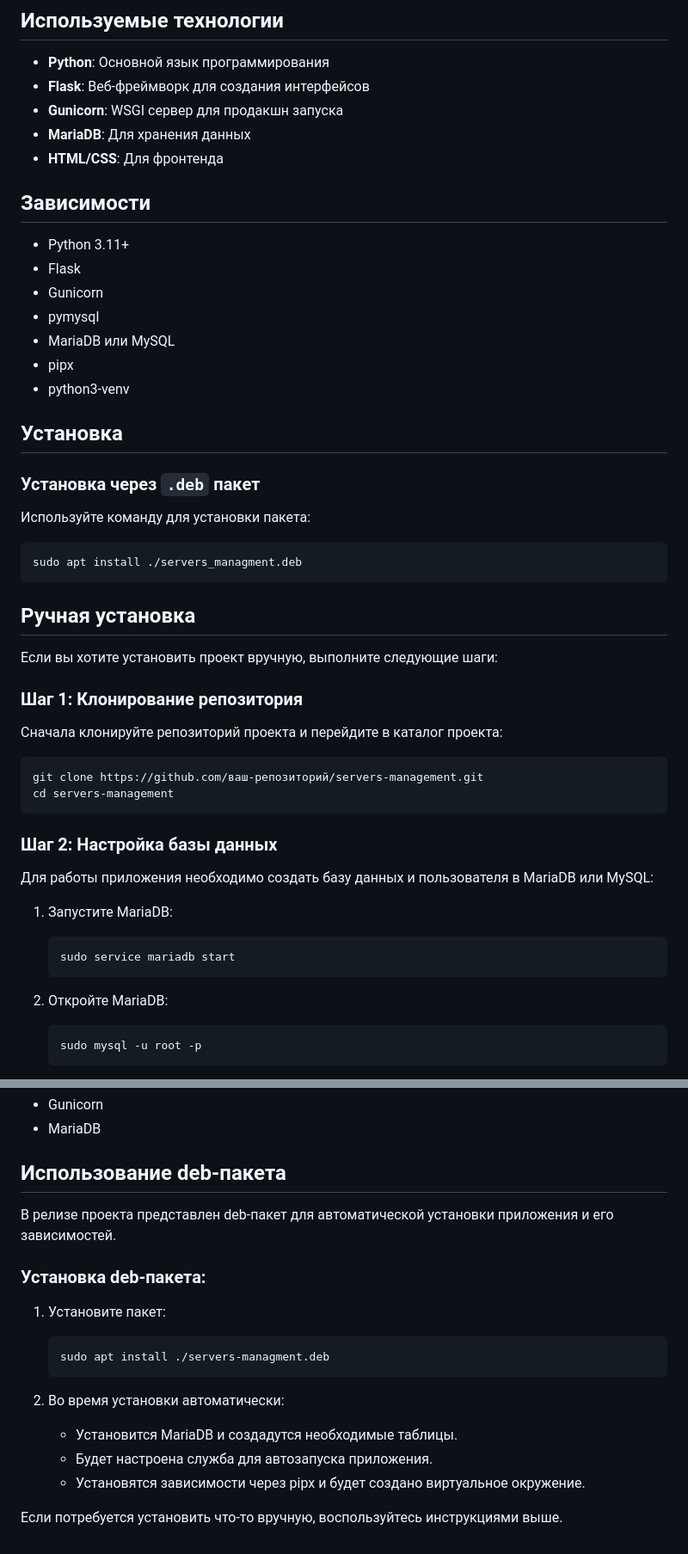
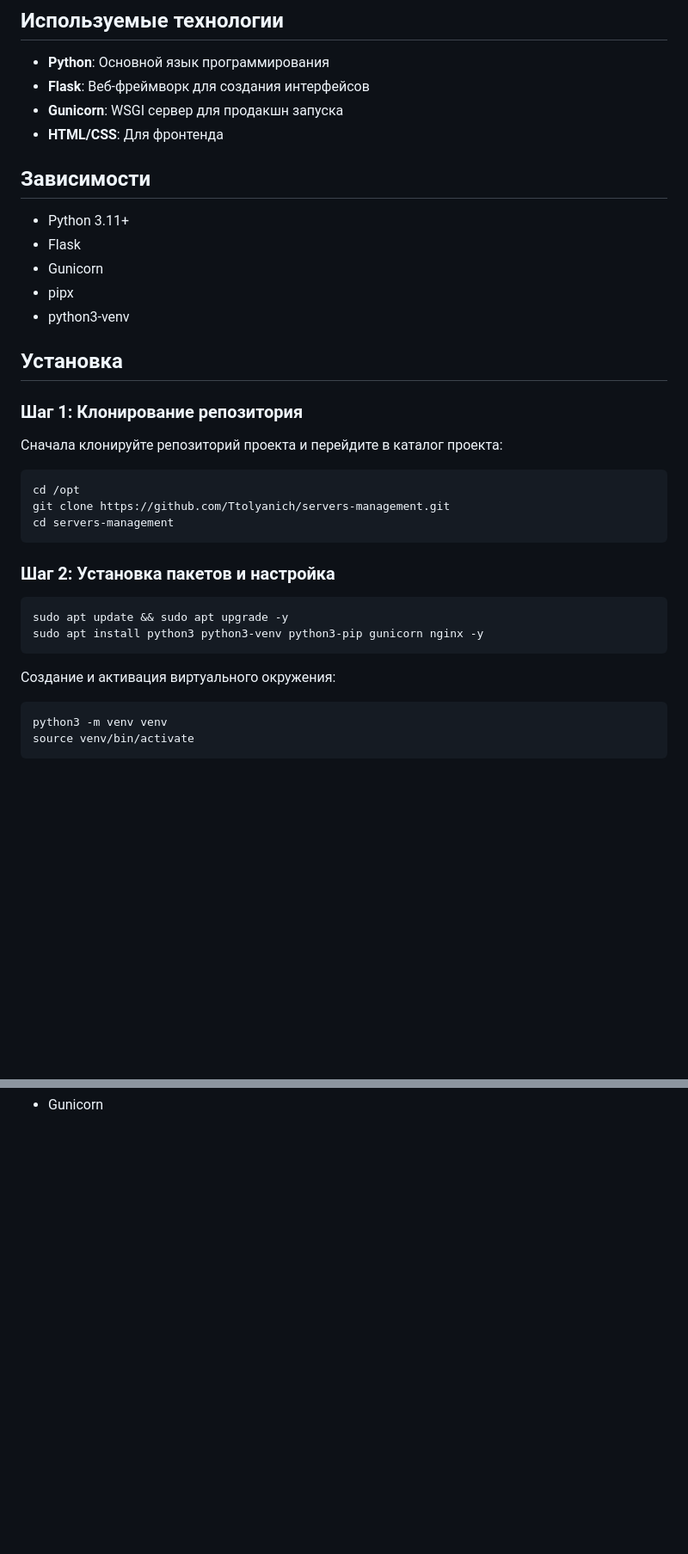
Before and after one commit to Ttolyanich/server-managment, a Markdown page: README.md, 2 parts joined by grey strips. Shown at 86% size. Drawn GitHub-style; blank space fills up the shorter version.

````diff
--- a/README.md
+++ b/README.md
@@ -12,7 +12,6 @@
 - **Python**: Основной язык программирования
 - **Flask**: Веб-фреймворк для создания интерфейсов
 - **Gunicorn**: WSGI сервер для продакшн запуска
-- **MariaDB**: Для хранения данных
 - **HTML/CSS**: Для фронтенда
 
 ## Зависимости
@@ -20,45 +19,29 @@
 - Python 3.11+
 - Flask
 - Gunicorn
-- pymysql
-- MariaDB или MySQL
 - pipx
 - python3-venv
 
 ## Установка
-
-### Установка через `.deb` пакет
-
-Используйте команду для установки пакета:
-
-```bash
-sudo apt install ./servers_managment.deb
-```
-
-
-## Ручная установка
-
-Если вы хотите установить проект вручную, выполните следующие шаги:
 
 ### Шаг 1: Клонирование репозитория
 
 Сначала клонируйте репозиторий проекта и перейдите в каталог проекта:
 
 ```bash
-git clone https://github.com/ваш-репозиторий/servers-management.git
+cd /opt
+git clone https://github.com/Ttolyanich/servers-management.git
 cd servers-management
 ```
 
-### Шаг 2: Настройка базы данных
+### Шаг 2: Установка пакетов и настройка
 
-Для работы приложения необходимо создать базу данных и пользователя в MariaDB или MySQL:
-
-1. Запустите MariaDB:
    ```bash
-   sudo service mariadb start
+   sudo apt update && sudo apt upgrade -y
+   sudo apt install python3 python3-venv python3-pip gunicorn nginx -y
    ```
-
-2. Откройте MariaDB:
+Создание и активация виртуального окружения:
    ```bash
-   sudo mysql -u root -p
+   python3 -m venv venv
+   source venv/bin/activate
    ```
@@ -142,20 +117 @@ cd servers-management
 - Gunicorn
-- MariaDB
-
-## Использование deb-пакета
-
-В релизе проекта представлен deb-пакет для автоматической установки приложения и его зависимостей.
-
-### Установка deb-пакета:
-
-1. Установите пакет:
-   ```bash
-   sudo apt install ./servers-managment.deb
-   ```
-
-2. Во время установки автоматически:
-   - Установится MariaDB и создадутся необходимые таблицы.
-   - Будет настроена служба для автозапуска приложения.
-   - Установятся зависимости через pipx и будет создано виртуальное окружение.
-
-Если потребуется установить что-то вручную, воспользуйтесь инструкциями выше.
````
Also changed, not shown: other parts of README.md (+30 -38 lines).
